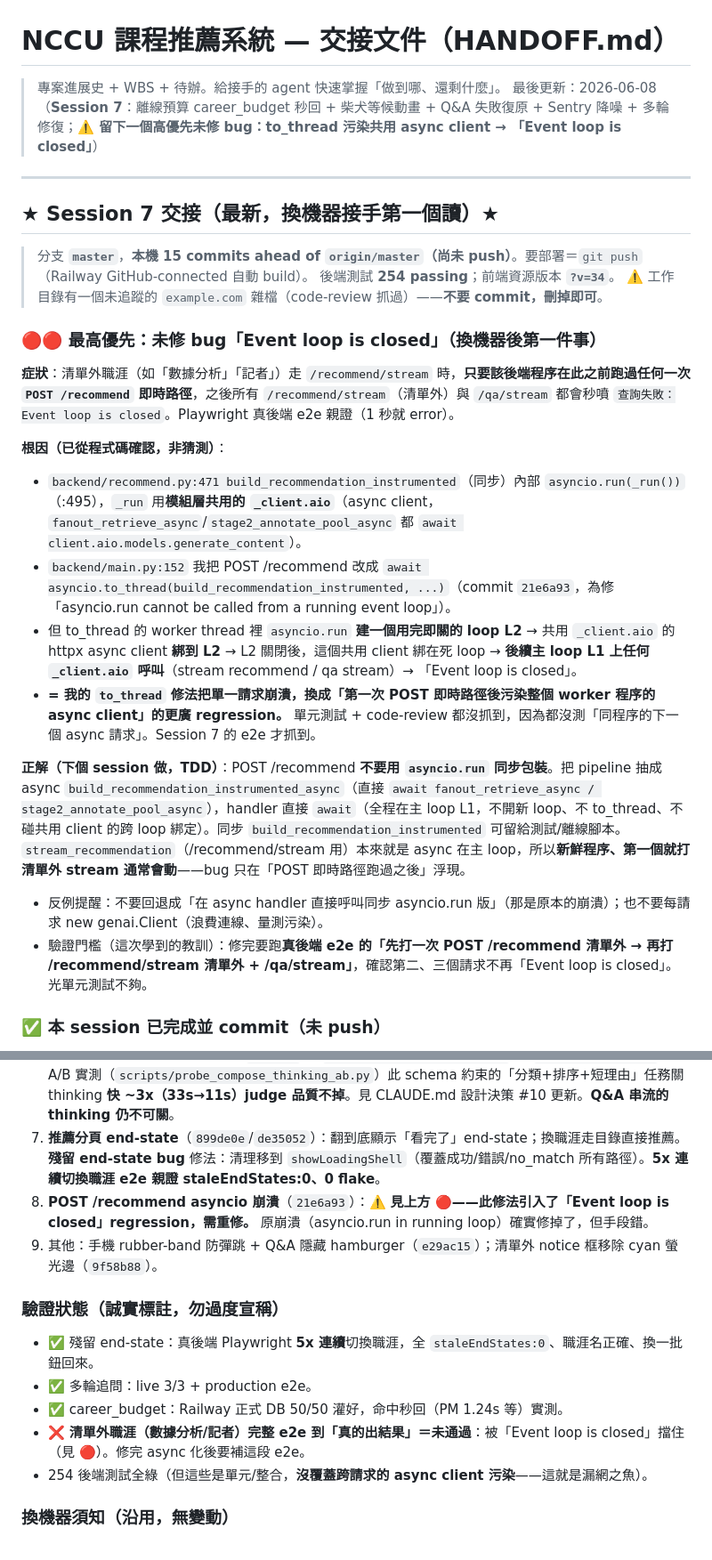
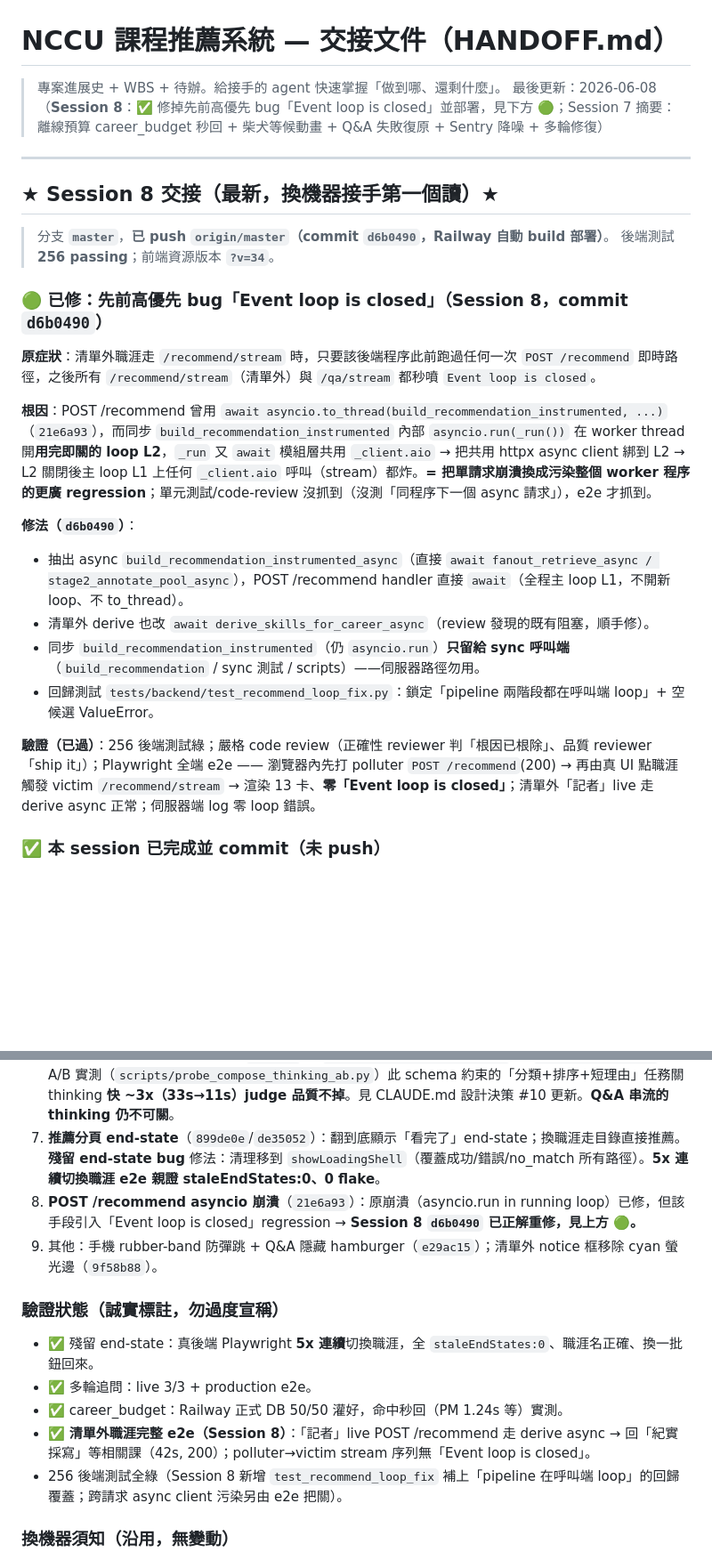
Before and after one commit to albertpeng678/NCCU-POC, a Markdown page: HANDOFF.md, 2 parts joined by grey strips. Shown at 89% size. GitHub-like rendering; blank space fills up the shorter version.

Commit message:
docs: 收尾「Event loop is closed」修復——CLAUDE #22 / HANDOFF 改標 Session 8 已修(d6b0490)
把先前標為「未修高優先 bug」的段落更新為已修：根因/正解/回歸測試/e2e 驗證結果，
並修正過時狀態（254→256 測試、15 commits未push→已push origin/master）。

Co-Authored-By: Claude Opus 4.8 <noreply@anthropic.com>

```diff
--- a/HANDOFF.md
+++ b/HANDOFF.md
@@ -1,29 +1,28 @@
 # NCCU 課程推薦系統 — 交接文件（HANDOFF.md）
 
 > 專案進展史 + WBS + 待辦。給接手的 agent 快速掌握「做到哪、還剩什麼」。
-> 最後更新：2026-06-08（**Session 7**：離線預算 career_budget 秒回 + 柴犬等候動畫 + Q&A 失敗復原 + Sentry 降噪 + 多輪修復；**⚠️ 留下一個高優先未修 bug：to_thread 污染共用 async client → 「Event loop is closed」**）
+> 最後更新：2026-06-08（**Session 8**：✅ 修掉先前高優先 bug「Event loop is closed」並部署，見下方 🟢；Session 7 摘要：離線預算 career_budget 秒回 + 柴犬等候動畫 + Q&A 失敗復原 + Sentry 降噪 + 多輪修復）
 
 ---
 
-## ★ Session 7 交接（最新，換機器接手第一個讀）★
+## ★ Session 8 交接（最新，換機器接手第一個讀）★
 
-> 分支 **`master`**，**本機 15 commits ahead of `origin/master`（尚未 push）**。要部署＝`git push`（Railway GitHub-connected 自動 build）。
-> 後端測試 **254 passing**；前端資源版本 **`?v=34`**。
-> ⚠️ 工作目錄有一個未追蹤的 `example.com` 雜檔（code-review 抓過）——**不要 commit，刪掉即可**。
+> 分支 **`master`**，**已 push `origin/master`（commit `d6b0490`，Railway 自動 build 部署）**。
+> 後端測試 **256 passing**；前端資源版本 **`?v=34`**。
 
-### 🔴🔴 最高優先：未修 bug「Event loop is closed」（換機器後第一件事）
+### 🟢 已修：先前高優先 bug「Event loop is closed」（Session 8，commit `d6b0490`）
 
-**症狀**：清單外職涯（如「數據分析」「記者」）走 `/recommend/stream` 時，**只要該後端程序在此之前跑過任何一次 `POST /recommend` 即時路徑**，之後所有 `/recommend/stream`（清單外）與 `/qa/stream` 都會秒噴 `查詢失敗：Event loop is closed`。Playwright 真後端 e2e 親證（1 秒就 error）。
+**原症狀**：清單外職涯走 `/recommend/stream` 時，只要該後端程序此前跑過任何一次 `POST /recommend` 即時路徑，之後所有 `/recommend/stream`（清單外）與 `/qa/stream` 都秒噴 `Event loop is closed`。
 
-**根因（已從程式碼確認，非猜測）**：
-- `backend/recommend.py:471 build_recommendation_instrumented`（同步）內部 `asyncio.run(_run())`（:495），`_run` 用**模組層共用的 `_client.aio`**（async client，`fanout_retrieve_async`/`stage2_annotate_pool_async` 都 `await client.aio.models.generate_content`）。
-- `backend/main.py:152` 我把 POST /recommend 改成 `await asyncio.to_thread(build_recommendation_instrumented, ...)`（commit `21e6a93`，為修「asyncio.run cannot be called from a running event loop」）。
-- 但 to_thread 的 worker thread 裡 `asyncio.run` **建一個用完即關的 loop L2** → 共用 `_client.aio` 的 httpx async client **綁到 L2** → L2 關閉後，這個共用 client 綁在死 loop → **後續主 loop L1 上任何 `_client.aio` 呼叫**（stream recommend / qa stream）→ 「Event loop is closed」。
-- **= 我的 `to_thread` 修法把單一請求崩潰，換成「第一次 POST 即時路徑後污染整個 worker 程序的 async client」的更廣 regression。** 單元測試 + code-review 都沒抓到，因為都沒測「同程序的下一個 async 請求」。Session 7 的 e2e 才抓到。
+**根因**：POST /recommend 曾用 `await asyncio.to_thread(build_recommendation_instrumented, ...)`（`21e6a93`），而同步 `build_recommendation_instrumented` 內部 `asyncio.run(_run())` 在 worker thread 開**用完即關的 loop L2**，`_run` 又 `await` 模組層共用 `_client.aio` → 把共用 httpx async client 綁到 L2 → L2 關閉後主 loop L1 上任何 `_client.aio` 呼叫（stream）都炸。**= 把單請求崩潰換成污染整個 worker 程序的更廣 regression**；單元測試/code-review 沒抓到（沒測「同程序下一個 async 請求」），e2e 才抓到。
 
-**正解（下個 session 做，TDD）**：POST /recommend **不要用 `asyncio.run` 同步包裝**。把 pipeline 抽成 async `build_recommendation_instrumented_async`（直接 `await fanout_retrieve_async / stage2_annotate_pool_async`），handler 直接 `await`（全程在主 loop L1，不開新 loop、不 to_thread、不碰共用 client 的跨 loop 綁定）。同步 `build_recommendation_instrumented` 可留給測試/離線腳本。`stream_recommendation`（/recommend/stream 用）本來就是 async 在主 loop，所以**新鮮程序、第一個就打清單外 stream 通常會動**——bug 只在「POST 即時路徑跑過之後」浮現。
-- 反例提醒：不要回退成「在 async handler 直接呼叫同步 asyncio.run 版」（那是原本的崩潰）；也不要每請求 new genai.Client（浪費連線、量測污染）。
-- 驗證門檻（這次學到的教訓）：修完要跑**真後端 e2e 的「先打一次 POST /recommend 清單外 → 再打 /recommend/stream 清單外 + /qa/stream」**，確認第二、三個請求不再「Event loop is closed」。光單元測試不夠。
+**修法（`d6b0490`）**：
+- 抽出 async `build_recommendation_instrumented_async`（直接 `await fanout_retrieve_async / stage2_annotate_pool_async`），POST /recommend handler 直接 `await`（全程主 loop L1，不開新 loop、不 to_thread）。
+- 清單外 derive 也改 `await derive_skills_for_career_async`（review 發現的既有阻塞，順手修）。
+- 同步 `build_recommendation_instrumented`（仍 `asyncio.run`）**只留給 sync 呼叫端**（`build_recommendation` / sync 測試 / scripts）——伺服器路徑勿用。
+- 回歸測試 `tests/backend/test_recommend_loop_fix.py`：鎖定「pipeline 兩階段都在呼叫端 loop」+ 空候選 ValueError。
+
+**驗證（已過）**：256 後端測試綠；嚴格 code review（正確性 reviewer 判「根因已根除」、品質 reviewer「ship it」）；Playwright 全端 e2e —— 瀏覽器內先打 polluter `POST /recommend`(200) → 再由真 UI 點職涯觸發 victim `/recommend/stream` → 渲染 13 卡、**零「Event loop is closed」**；清單外「記者」live 走 derive async 正常；伺服器端 log 零 loop 錯誤。
 
 ### ✅ 本 session 已完成並 commit（未 push）
 
@@ -38,15 +37,15 @@
 5. **Sentry 降噪**（`e9ab554`/`3509eb9`）：後端 `observability.py` `classify_and_downgrade`(before_send) 把暫時性 Gemini 429/503/spending-cap 降 warning + 歸群、真 bug 維持 error；`stream_traces_sampler`。前端 **localhost 不啟用 Sentry**（杜絕本機 e2e/開發污染正式專案——我之前不慎觸發過真實錯誤回報，根因就是前端 DSN hardcode 且在 localhost 也送）。
 6. **compose 關 thinking 提速**（`c2e48e9`）：`stage2_annotate_pool_async` 設 `thinking_budget=0`，A/B 實測（`scripts/probe_compose_thinking_ab.py`）此 schema 約束的「分類+排序+短理由」任務關 thinking **快 ~3x（33s→11s）judge 品質不掉**。見 CLAUDE.md 設計決策 #10 更新。**Q&A 串流的 thinking 仍不可關**。
 7. **推薦分頁 end-state**（`899de0e`/`de35052`）：翻到底顯示「看完了」end-state；換職涯走目錄直接推薦。**殘留 end-state bug** 修法：清理移到 `showLoadingShell`（覆蓋成功/錯誤/no_match 所有路徑）。**5x 連續切換職涯 e2e 親證 staleEndStates:0、0 flake**。
-8. **POST /recommend asyncio 崩潰**（`21e6a93`）：⚠️ **見上方 🔴——此修法引入了「Event loop is closed」regression，需重修。** 原崩潰（asyncio.run in running loop）確實修掉了，但手段錯。
+8. **POST /recommend asyncio 崩潰**（`21e6a93`）：原崩潰（asyncio.run in running loop）已修，但該手段引入「Event loop is closed」regression → **Session 8 `d6b0490` 已正解重修，見上方 🟢。**
 9. 其他：手機 rubber-band 防彈跳 + Q&A 隱藏 hamburger（`e29ac15`）；清單外 notice 框移除 cyan 螢光邊（`9f58b88`）。
 
 ### 驗證狀態（誠實標註，勿過度宣稱）
 - ✅ 殘留 end-state：真後端 Playwright **5x 連續**切換職涯，全 `staleEndStates:0`、職涯名正確、換一批鈕回來。
 - ✅ 多輪追問：live 3/3 + production e2e。
 - ✅ career_budget：Railway 正式 DB 50/50 灌好，命中秒回（PM 1.24s 等）實測。
-- ❌ **清單外職涯（數據分析/記者）完整 e2e 到「真的出結果」＝未通過**：被「Event loop is closed」擋住（見 🔴）。修完 async 化後要補這段 e2e。
-- 254 後端測試全綠（但這些是單元/整合，**沒覆蓋跨請求的 async client 污染**——這就是漏網之魚）。
+- ✅ **清單外職涯完整 e2e（Session 8）**：「記者」live POST /recommend 走 derive async → 回「紀實採寫」等相關課（42s, 200）；polluter→victim stream 序列無「Event loop is closed」。
+- 256 後端測試全綠（Session 8 新增 `test_recommend_loop_fix` 補上「pipeline 在呼叫端 loop」的回歸覆蓋；跨請求 async client 污染另由 e2e 把關）。
 
 ### 換機器須知（沿用，無變動）
 - `.env` gitignored：`GEMINI_API_KEY`（同一把，換 key 看不到 store）、`FILE_SEARCH_STORE_NAME=fileSearchStores/nccucourses1142-znuka50qq2y2`、`SENTRY_DSN`（見 app.js 同一個公開值）、`ALLOWED_ORIGIN=*`。
```
Also changed, not shown: CLAUDE.md (+2 -2 lines).
